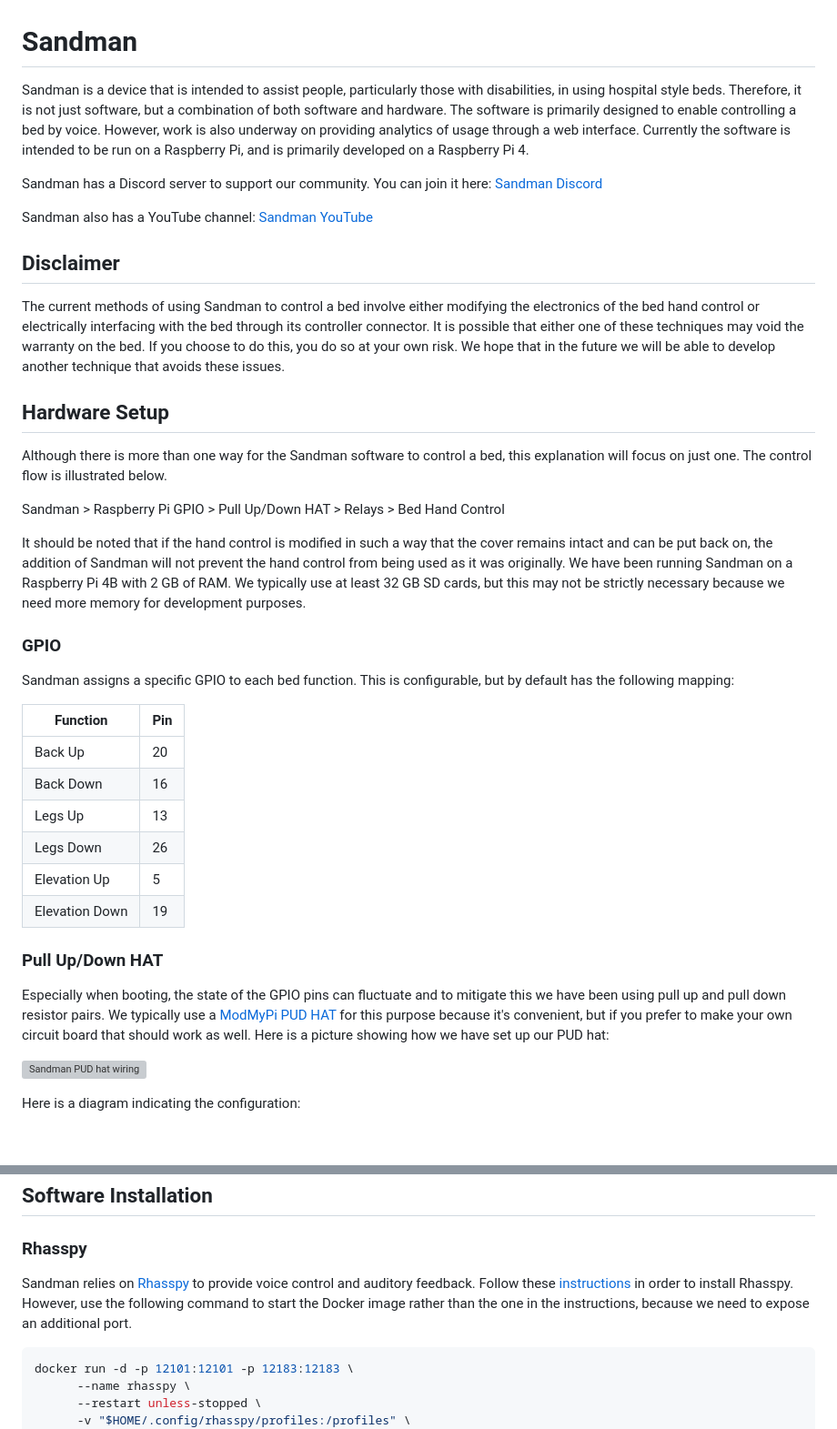
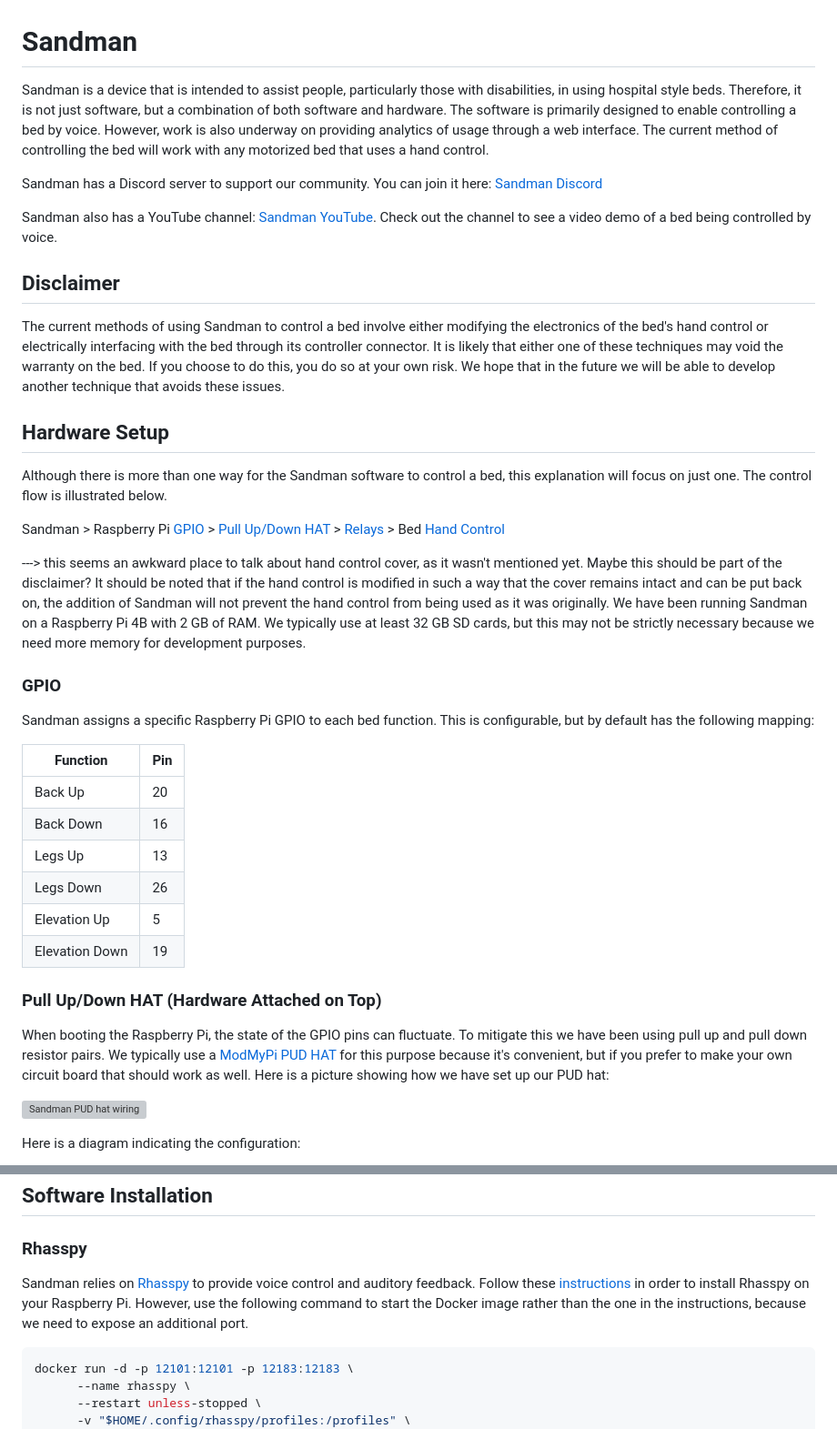
Before and after one commit to shawn-lindberg/sandman, a Markdown page: README.md, 2 parts joined by grey strips. Shown at 91% size. Rendered like a GitHub page; blank space fills up the shorter version; grey boxes are pictures that could not be loaded.

Commit message:
README updates.
README updates.
---------

Co-authored-by: Aaron Gresch <agresch@yahooinc.com>

````diff
--- a/README.md
+++ b/README.md
@@ -1,26 +1,28 @@
 # Sandman
 
-Sandman is a device that is intended to assist people, particularly those with disabilities, in using hospital style beds. Therefore, it is not just software, but a combination of both software and hardware. The software is primarily designed to enable controlling a bed by voice. However, work is also underway on providing analytics of usage through a web interface. Currently the software is intended to be run on a Raspberry Pi, and is primarily developed on a Raspberry Pi 4.
+Sandman is a device that is intended to assist people, particularly those with disabilities, in using hospital style beds. Therefore, it is not just software, but a combination of both software and hardware. The software is primarily designed to enable controlling a bed by voice. However, work is also underway on providing analytics of usage through a web interface. The current method of controlling the bed will work with any motorized bed that uses a hand control.
 
 Sandman has a Discord server to support our community. You can join it here: [Sandman Discord](https://discord.gg/XBYtSAXK2B)
 
-Sandman also has a YouTube channel: [Sandman YouTube](https://www.youtube.com/@project-sandman)
+Sandman also has a YouTube channel: [Sandman YouTube](https://www.youtube.com/@project-sandman).  Check out the channel to see a video demo of a
+bed being controlled by voice.
 
 ## Disclaimer
 
-The current methods of using Sandman to control a bed involve either modifying the electronics of the bed hand control or electrically interfacing with the bed through its controller connector. It is possible that either one of these techniques may void the warranty on the bed. If you choose to do this, you do so at your own risk. We hope that in the future we will be able to develop another technique that avoids these issues.
+The current methods of using Sandman to control a bed involve either modifying the electronics of the bed's hand control or electrically interfacing with the bed through its controller connector. It is likely that either one of these techniques may void the warranty on the bed. If you choose to do this, you do so at your own risk. We hope that in the future we will be able to develop another technique that avoids these issues.
 
 ## Hardware Setup
 
 Although there is more than one way for the Sandman software to control a bed, this explanation will focus on just one. The control flow is illustrated below.
 
-Sandman > Raspberry Pi GPIO > Pull Up/Down HAT > Relays > Bed Hand Control
+Sandman > Raspberry Pi [GPIO](#gpio) > [Pull Up/Down HAT](#pull-updown-hat) > [Relays](#relays) > Bed [Hand Control](#hand-control)
 
+---> this seems an awkward place to talk about hand control cover, as it wasn't mentioned yet.  Maybe this should be part of the disclaimer?
 It should be noted that if the hand control is modified in such a way that the cover remains intact and can be put back on, the addition of Sandman will not prevent the hand control from being used as it was originally. We have been running Sandman on a Raspberry Pi 4B with 2 GB of RAM. We typically use at least 32 GB SD cards, but this may not be strictly necessary because we need more memory for development purposes.
 
 ### GPIO
 
-Sandman assigns a specific GPIO to each bed function. This is configurable, but by default has the following mapping:
+Sandman assigns a specific Raspberry Pi GPIO to each bed function. This is configurable, but by default has the following mapping:
 
 | Function | Pin |
 | --- | --- |
@@ -31,9 +33,9 @@ Sandman assigns a specific GPIO to each bed function. This is configurable, but
 | Elevation Up | 5 |
 | Elevation Down | 19 |
 
-### Pull Up/Down HAT
+### Pull Up/Down HAT (Hardware Attached on Top)
 
-Especially when booting, the state of the GPIO pins can fluctuate and to mitigate this we have been using pull up and pull down resistor pairs. We typically use a
+When booting the Raspberry Pi, the state of the GPIO pins can fluctuate. To mitigate this we have been using pull up and pull down resistor pairs. We typically use a
 [ModMyPi PUD HAT](https://thepihut.com/blogs/raspberry-pi-tutorials/how-to-use-modmypis-pud-hat) for this purpose because it's convenient, but if you prefer to make your own circuit board that should work as well. Here is a picture showing how we have set up our PUD hat:
 
 ![Sandman PUD hat wiring](documentation/images/sandman_pud_hat_wiring.jpg)
@@ -57,7 +59,7 @@ You can solder wires from each relay directly to the pads of each hand control b
 
 ### Rhasspy
 
-Sandman relies on [Rhasspy](https://rhasspy.readthedocs.io) to provide voice control and auditory feedback. Follow these [instructions](https://rhasspy.readthedocs.io/en/latest/installation/) in order to install Rhasspy. However, use the following command to start the Docker image rather than the one in the instructions, because we need to expose an additional port.
+Sandman relies on [Rhasspy](https://rhasspy.readthedocs.io) to provide voice control and auditory feedback. Follow these [instructions](https://rhasspy.readthedocs.io/en/latest/installation/) in order to install Rhasspy on your Raspberry Pi. However, use the following command to start the Docker image rather than the one in the instructions, because we need to expose an additional port.
 
 ```bash
 docker run -d -p 12101:12101 -p 12183:12183 \
````
